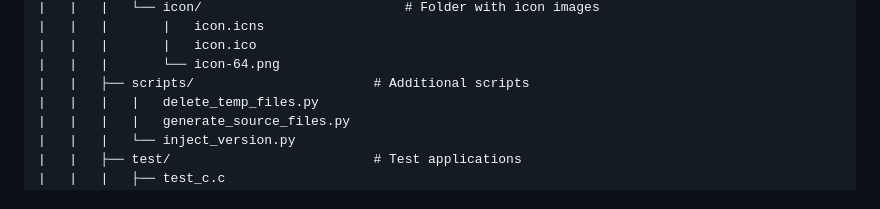
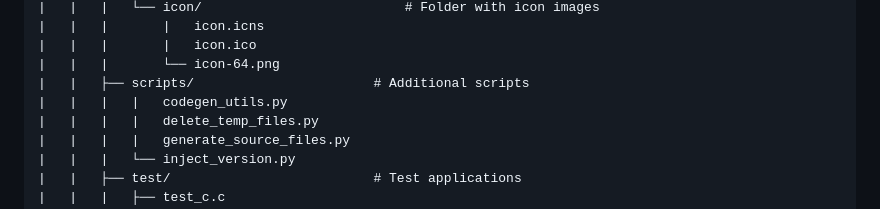
Before and after one commit to mobility-lab-vsb/can-library-generator, a Markdown page: README.md, the part around the change. Drawn GitHub-style.

```diff
--- a/README.md
+++ b/README.md
@@ -85,6 +85,7 @@ All generated files are stored in the `temp/` directory and are automatically cl
 |   |   |       |   icon.ico
 |   |   |       └── icon-64.png
 |   |   ├── scripts/                       # Additional scripts
+|   |   |   |   codegen_utils.py
 |   |   |   |   delete_temp_files.py
 |   |   |   |   generate_source_files.py
 |   |   |   └── inject_version.py
```
